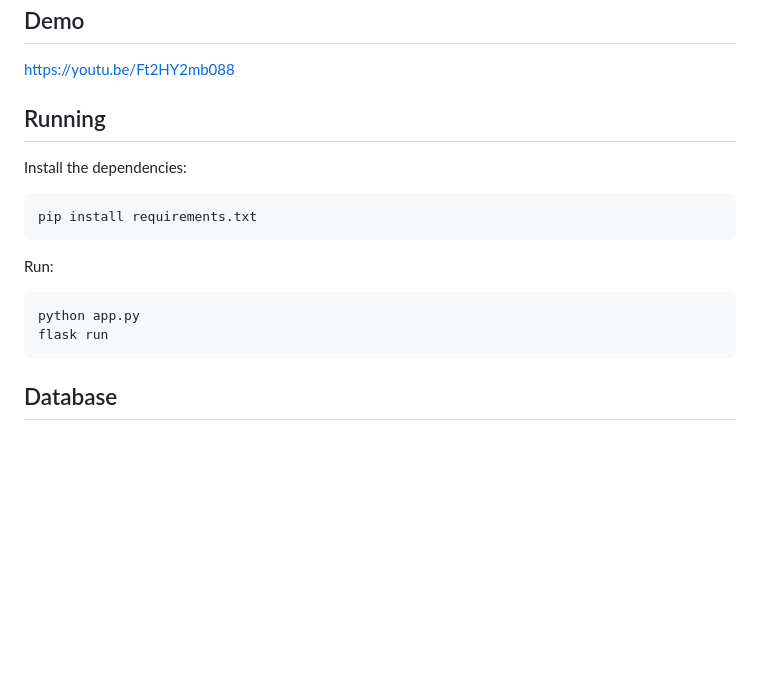
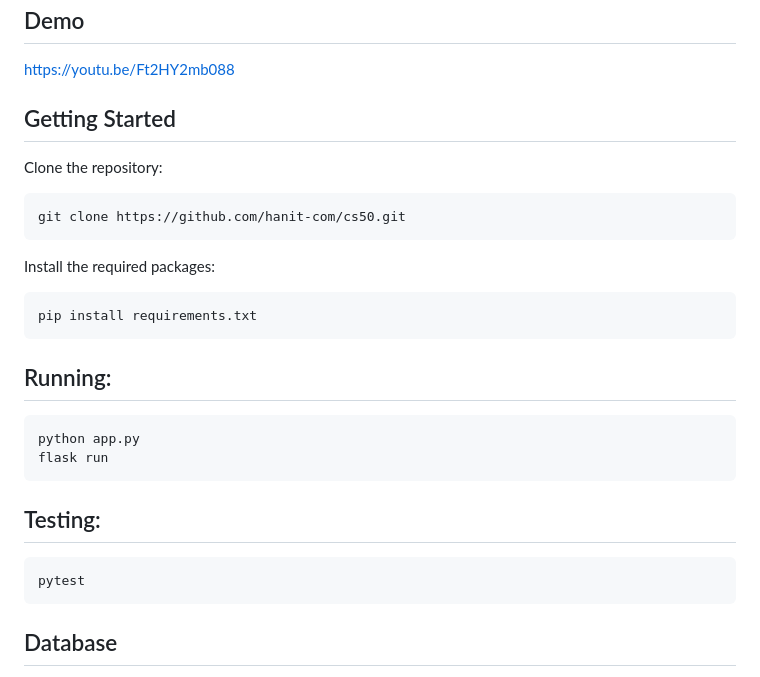
Before and after one commit to hanit-com/cs50-project, a Markdown page: README.md, the part around the change. Rendered like a GitHub page; blank space fills up the shorter version.

````diff
--- a/README.md
+++ b/README.md
@@ -17,19 +17,26 @@ The client side implements AJAX concepts using jQuery JavaScript library.
 ## Demo
 https://youtu.be/Ft2HY2mb088
 
-## Running
-Install the dependencies:
+## Getting Started
+Clone the repository:
+```bash
+git clone https://github.com/hanit-com/cs50.git
+```
+
+Install the required packages:
 ```bash
 pip install requirements.txt
 ```
-
-
-Run:
+## Running:
 ```bash
 python app.py
 flask run
 ```
 
+## Testing:
+```bash
+pytest
+```
 
 ## Database
 
````
